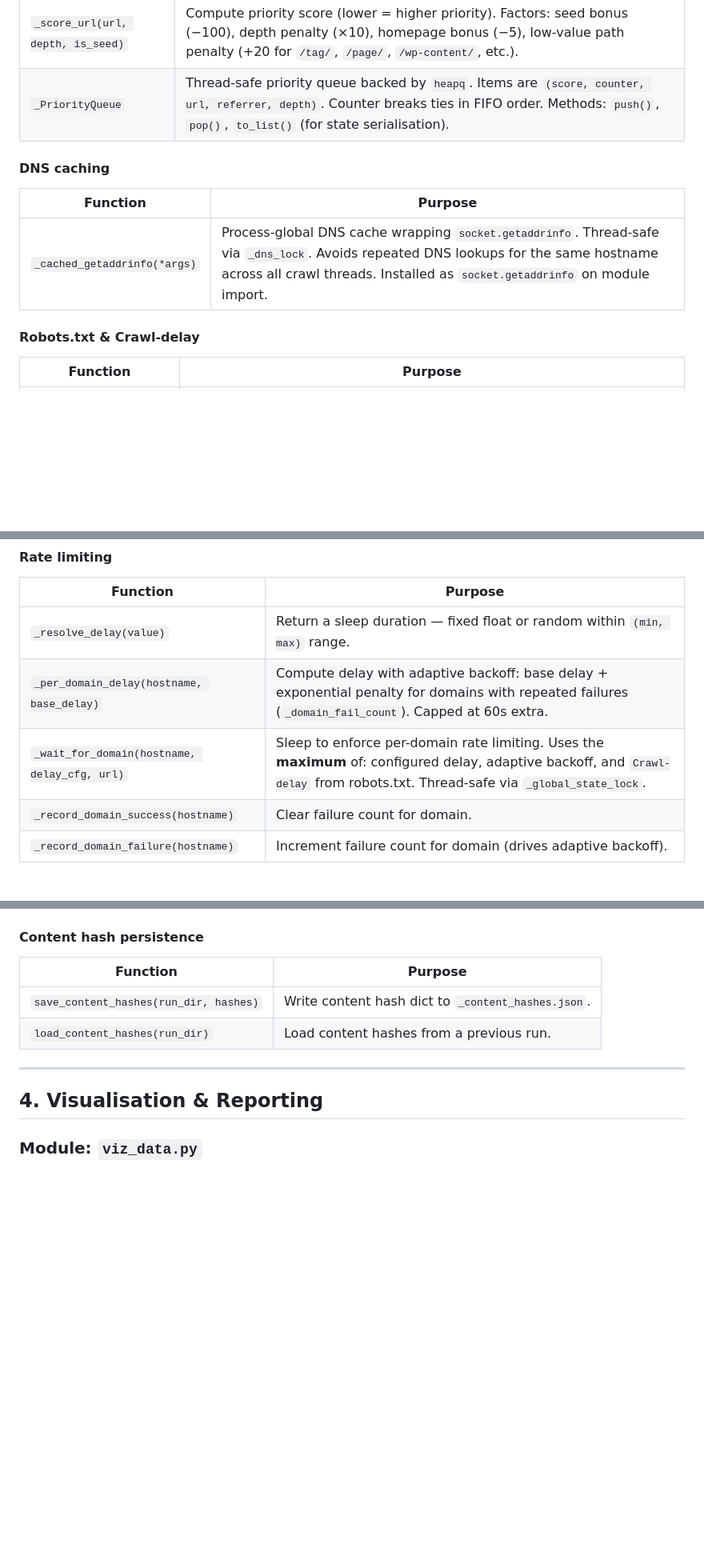
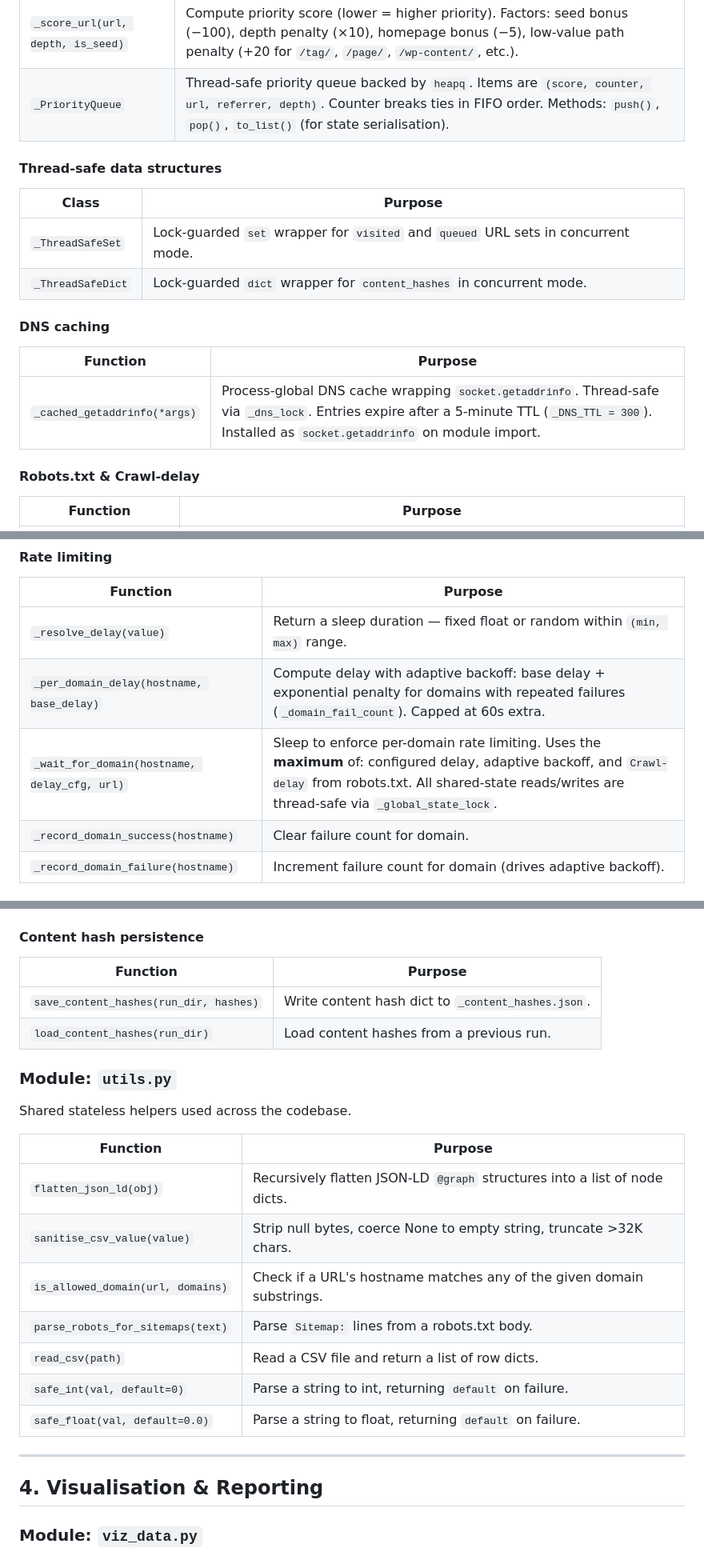
Before and after one commit to hooperstu/CrawlStreetJournal, a Markdown page: FUNCTIONAL_SPEC.md, 3 parts joined by grey strips. Shown at 80% size. Rendered like a GitHub page; blank space fills up the shorter version.

```diff
--- a/FUNCTIONAL_SPEC.md
+++ b/FUNCTIONAL_SPEC.md
@@ -36,11 +36,18 @@ The crawl engine orchestrates fetching, scope enforcement, rate limiting, and ou
 | `_score_url(url, depth, is_seed)` | Compute priority score (lower = higher priority). Factors: seed bonus (−100), depth penalty (×10), homepage bonus (−5), low-value path penalty (+20 for `/tag/`, `/page/`, `/wp-content/`, etc.). |
 | `_PriorityQueue` | Thread-safe priority queue backed by `heapq`. Items are `(score, counter, url, referrer, depth)`. Counter breaks ties in FIFO order. Methods: `push()`, `pop()`, `to_list()` (for state serialisation). |
 
+#### Thread-safe data structures
+
+| Class | Purpose |
+|-------|---------|
+| `_ThreadSafeSet` | Lock-guarded `set` wrapper for `visited` and `queued` URL sets in concurrent mode. |
+| `_ThreadSafeDict` | Lock-guarded `dict` wrapper for `content_hashes` in concurrent mode. |
+
 #### DNS caching
 
 | Function | Purpose |
 |----------|---------|
-| `_cached_getaddrinfo(*args)` | Process-global DNS cache wrapping `socket.getaddrinfo`. Thread-safe via `_dns_lock`. Avoids repeated DNS lookups for the same hostname across all crawl threads. Installed as `socket.getaddrinfo` on module import. |
+| `_cached_getaddrinfo(*args)` | Process-global DNS cache wrapping `socket.getaddrinfo`. Thread-safe via `_dns_lock`. Entries expire after a 5-minute TTL (`_DNS_TTL = 300`). Installed as `socket.getaddrinfo` on module import. |
 
 #### Robots.txt & Crawl-delay
 
@@ -66,7 +73,7 @@ The crawl engine orchestrates fetching, scope enforcement, rate limiting, and ou
 |----------|---------|
 | `_resolve_delay(value)` | Return a sleep duration — fixed float or random within `(min, max)` range. |
 | `_per_domain_delay(hostname, base_delay)` | Compute delay with adaptive backoff: base delay + exponential penalty for domains with repeated failures (`_domain_fail_count`). Capped at 60s extra. |
-| `_wait_for_domain(hostname, delay_cfg, url)` | Sleep to enforce per-domain rate limiting. Uses the **maximum** of: configured delay, adaptive backoff, and `Crawl-delay` from robots.txt. Thread-safe via `_global_state_lock`. |
+| `_wait_for_domain(hostname, delay_cfg, url)` | Sleep to enforce per-domain rate limiting. Uses the **maximum** of: configured delay, adaptive backoff, and `Crawl-delay` from robots.txt. All shared-state reads/writes are thread-safe via `_global_state_lock`. |
 | `_record_domain_success(hostname)` | Clear failure count for domain. |
 | `_record_domain_failure(hostname)` | Increment failure count for domain (drives adaptive backoff). |
 
@@ -262,6 +269,20 @@ Filesystem persistence: CSV writing, project/run lifecycle, config snapshots, re
 |----------|---------|
 | `save_content_hashes(run_dir, hashes)` | Write content hash dict to `_content_hashes.json`. |
 | `load_content_hashes(run_dir)` | Load content hashes from a previous run. |
+
+### Module: `utils.py`
+
+Shared stateless helpers used across the codebase.
+
+| Function | Purpose |
+|----------|---------|
+| `flatten_json_ld(obj)` | Recursively flatten JSON-LD `@graph` structures into a list of node dicts. |
+| `sanitise_csv_value(value)` | Strip null bytes, coerce None to empty string, truncate >32K chars. |
+| `is_allowed_domain(url, domains)` | Check if a URL's hostname matches any of the given domain substrings. |
+| `parse_robots_for_sitemaps(text)` | Parse `Sitemap:` lines from a robots.txt body. |
+| `read_csv(path)` | Read a CSV file and return a list of row dicts. |
+| `safe_int(val, default=0)` | Parse a string to int, returning `default` on failure. |
+| `safe_float(val, default=0.0)` | Parse a string to float, returning `default` on failure. |
 
 ---
 
```
Also changed, not shown: other parts of FUNCTIONAL_SPEC.md (+3 -3 lines), README.md (+5 -4 lines), architecture.md (+6 -3 lines).
